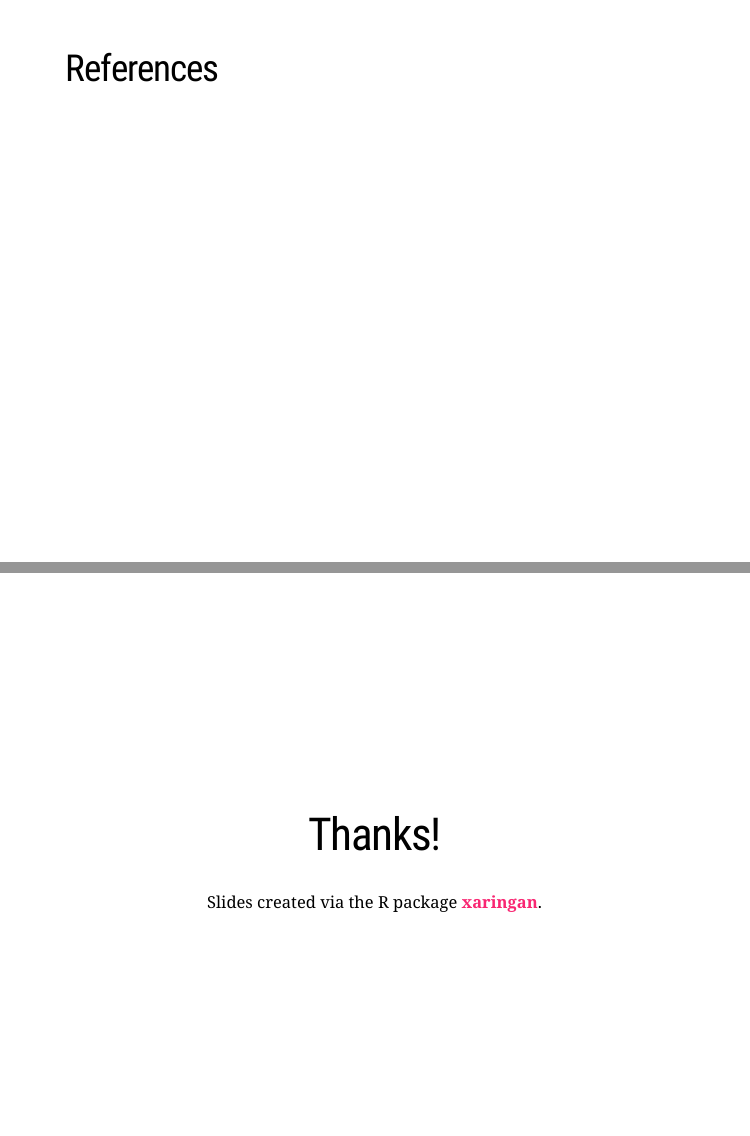
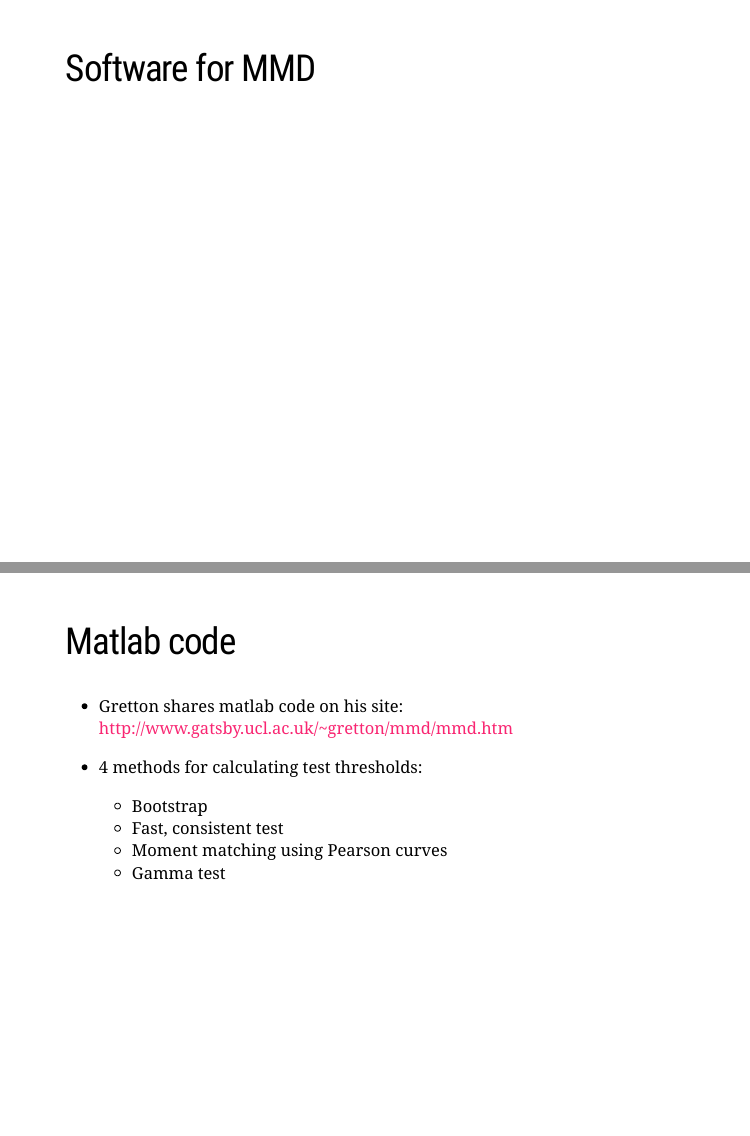
Before and after one commit to fboehm/mmd-project, an R Markdown document (analysis/Rmd/presentation-April-29-2021.Rmd): pages 8 and 9 of 9 before the commit and pages 8 and 9 of 11 after it, joined at a grey line. Rendered offline with R 4.5, knitr and Pandoc, with nearby package versions; the code chunks are not run, so their results and figures are left out; the slides are laid out offline by our stand-in for remark.js, each with all of its steps uncovered, in fonts that may differ from those the slides ask for, and without slide numbers, shadows or browser add-ons.

Commit message:
added software slides

```diff
--- a/analysis/Rmd/presentation-April-29-2021.Rmd
+++ b/analysis/Rmd/presentation-April-29-2021.Rmd
@@ -86,12 +88,27 @@ $$|T_pf| = |\mathbb{E}_xf| \le \mathbb{E}_x|f| =  \mathbb{E}_x |\langle f, \phi(
 ## MMD as a metric
 
 - MMD is a matric when $\mathcal{H}$ is a *universal* RKHS defined on a compact metric space $\mathcal{X}$
-  - $k(\cdot, \cdot) continuous
+  - $k(\cdot, \cdot)$ continuous
   - $\mathcal{H}$ dense in $\mathcal{C}(\mathcal{X})$ with respect to $L_{\infty}$ norm
 
 ---
 
-##
+## Software for MMD
+
+
+---
+
+
+## Matlab code
+
+- Gretton shares matlab code on his site: http://www.gatsby.ucl.ac.uk/~gretton/mmd/mmd.htm
+
+- 4 methods for calculating test thresholds:
+  - Bootstrap
+  - Fast, consistent test
+  - Moment matching using Pearson curves
+  - Gamma test
+
 
 
 
```
Also changed, not shown: analysis/Rmd/presentation-April-29-2021.Rmd (4 more changed lines).
